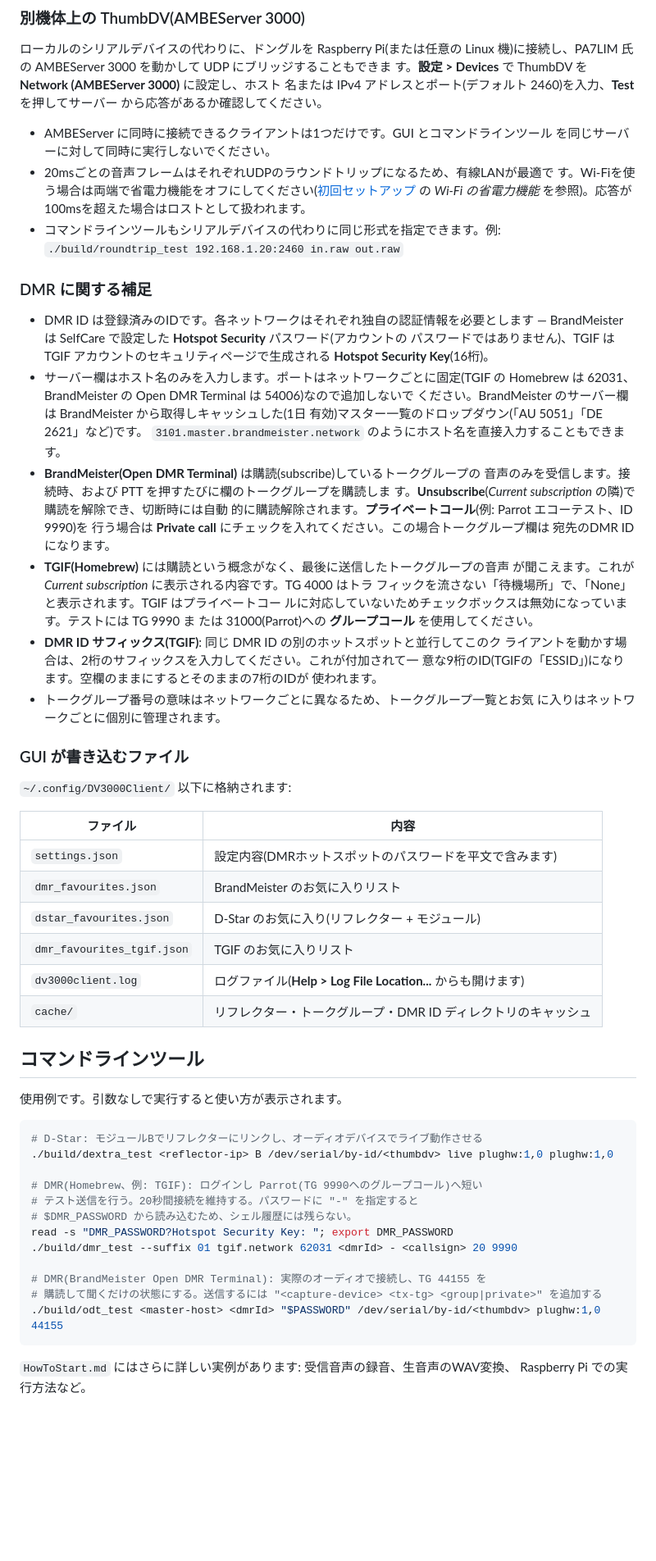
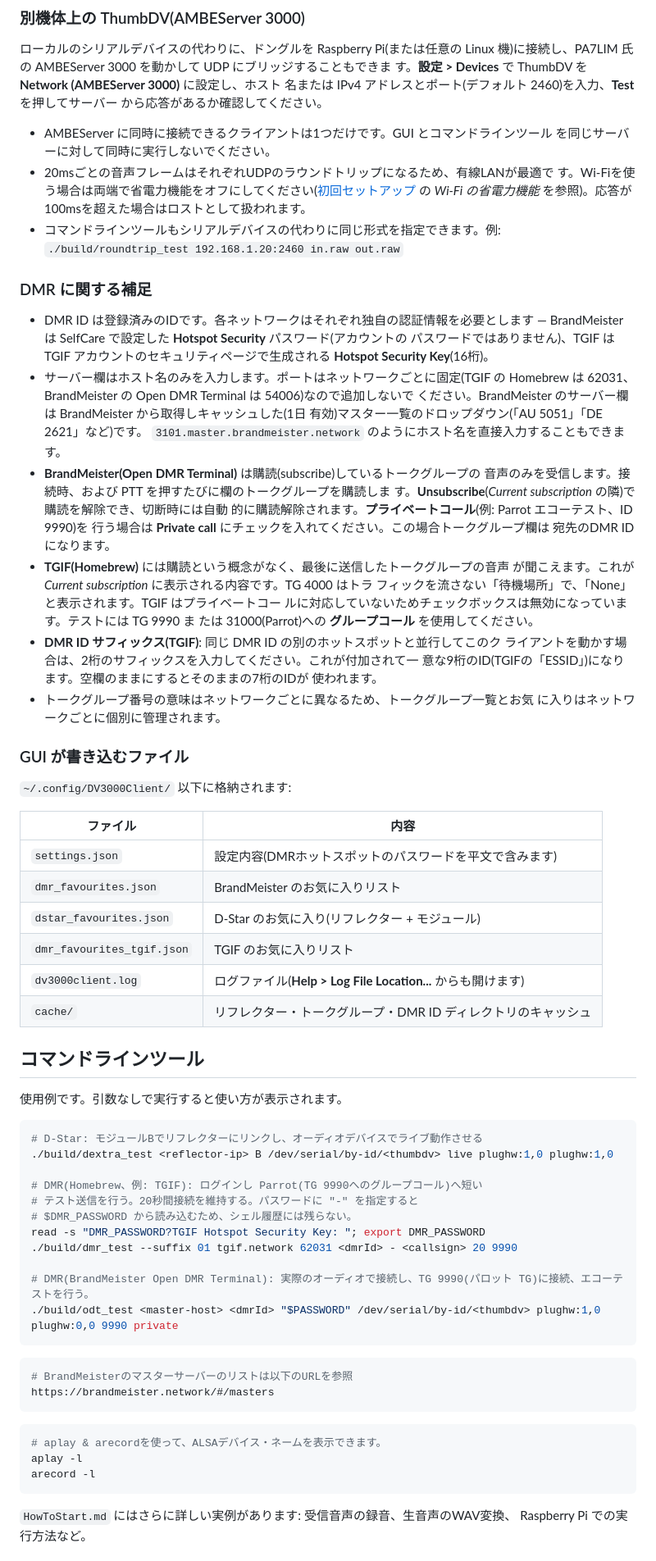
Before and after one commit to keit/DV3000Client, a Markdown page: README-jp.md, the part around one of its changes. Shown at 82% size. Drawn GitHub-style; blank space fills up the shorter version.

````diff
--- a/README-jp.md
+++ b/README-jp.md
@@ -181,7 +181,7 @@ sudo systemctl restart NetworkManager
   を同じサーバーに対して同時に実行しないでください。
 - 20msごとの音声フレームはそれぞれUDPのラウンドトリップになるため、有線LANが最適で
   す。Wi-Fiを使う場合は両端で省電力機能をオフにしてください([初回セットアップ](#初回セットアップ)
-  の *Wi-Fi の省電力機能* を参照)。応答が100msを超えた場合はロストとして扱われます。
+  の _Wi-Fi の省電力機能_ を参照)。応答が100msを超えた場合はロストとして扱われます。
 - コマンドラインツールもシリアルデバイスの代わりに同じ形式を指定できます。例:
   `./build/roundtrip_test 192.168.1.20:2460 in.raw out.raw`
 
@@ -198,12 +198,12 @@ sudo systemctl restart NetworkManager
   `3101.master.brandmeister.network` のようにホスト名を直接入力することもできます。
 - **BrandMeister(Open DMR Terminal)** は購読(subscribe)しているトークグループの
   音声のみを受信します。接続時、および PTT を押すたびに欄のトークグループを購読しま
-  す。**Unsubscribe**(*Current subscription* の隣)で購読を解除でき、切断時には自動
+  す。**Unsubscribe**(_Current subscription_ の隣)で購読を解除でき、切断時には自動
   的に購読解除されます。**プライベートコール**(例: Parrot エコーテスト、ID 9990)を
   行う場合は **Private call** にチェックを入れてください。この場合トークグループ欄は
   宛先のDMR IDになります。
 - **TGIF(Homebrew)** には購読という概念がなく、最後に送信したトークグループの音声
-  が聞こえます。これが *Current subscription* に表示される内容です。TG 4000 はトラ
+  が聞こえます。これが _Current subscription_ に表示される内容です。TG 4000 はトラ
   フィックを流さない「待機場所」で、「None」と表示されます。TGIF はプライベートコー
   ルに対応していないためチェックボックスは無効になっています。テストには TG 9990 ま
   たは 31000(Parrot)への **グループコール** を使用してください。
@@ -218,14 +218,14 @@ sudo systemctl restart NetworkManager
 
 `~/.config/DV3000Client/` 以下に格納されます:
 
-| ファイル | 内容 |
-| --- | --- |
-| `settings.json` | 設定内容(DMRホットスポットのパスワードを平文で含みます) |
-| `dmr_favourites.json` | BrandMeister のお気に入りリスト |
-| `dstar_favourites.json` | D-Star のお気に入り(リフレクター + モジュール) |
-| `dmr_favourites_tgif.json` | TGIF のお気に入りリスト |
-| `dv3000client.log` | ログファイル(**Help > Log File Location...** からも開けます) |
-| `cache/` | リフレクター・トークグループ・DMR ID ディレクトリのキャッシュ |
+| ファイル                   | 内容                                                          |
+| -------------------------- | ------------------------------------------------------------- |
+| `settings.json`            | 設定内容(DMRホットスポットのパスワードを平文で含みます)       |
+| `dmr_favourites.json`      | BrandMeister のお気に入りリスト                               |
+| `dstar_favourites.json`    | D-Star のお気に入り(リフレクター + モジュール)                |
+| `dmr_favourites_tgif.json` | TGIF のお気に入りリスト                                       |
+| `dv3000client.log`         | ログファイル(**Help > Log File Location...** からも開けます)  |
+| `cache/`                   | リフレクター・トークグループ・DMR ID ディレクトリのキャッシュ |
 
 ## コマンドラインツール
 
@@ -238,12 +238,22 @@ sudo systemctl restart NetworkManager
 # DMR(Homebrew、例: TGIF): ログインし Parrot(TG 9990へのグループコール)へ短い
 # テスト送信を行う。20秒間接続を維持する。パスワードに "-" を指定すると
 # $DMR_PASSWORD から読み込むため、シェル履歴には残らない。
-read -s "DMR_PASSWORD?Hotspot Security Key: "; export DMR_PASSWORD
+read -s "DMR_PASSWORD?TGIF Hotspot Security Key: "; export DMR_PASSWORD
 ./build/dmr_test --suffix 01 tgif.network 62031 <dmrId> - <callsign> 20 9990
 
-# DMR(BrandMeister Open DMR Terminal): 実際のオーディオで接続し、TG 44155 を
-# 購読して聞くだけの状態にする。送信するには "<capture-device> <tx-tg> <group|private>" を追加する
-./build/odt_test <master-host> <dmrId> "$PASSWORD" /dev/serial/by-id/<thumbdv> plughw:1,0 44155
+# DMR(BrandMeister Open DMR Terminal): 実際のオーディオで接続し、TG 9990(パロット TG)に接続、エコーテストを行う。
+./build/odt_test <master-host> <dmrId> "$PASSWORD" /dev/serial/by-id/<thumbdv> plughw:1,0 plughw:0,0 9990 private
+```
+
+```sh
+# BrandMeisterのマスターサーバーのリストは以下のURLを参照
+https://brandmeister.network/#/masters
+```
+
+```sh
+# aplay & arecordを使って、ALSAデバイス・ネームを表示できます。
+aplay -l
+arecord -l
 ```
 
 `HowToStart.md` にはさらに詳しい実例があります: 受信音声の録音、生音声のWAV変換、
````
Also changed, not shown: other parts of README-jp.md (+11 -11 lines), README.md (+39 -27 lines).
